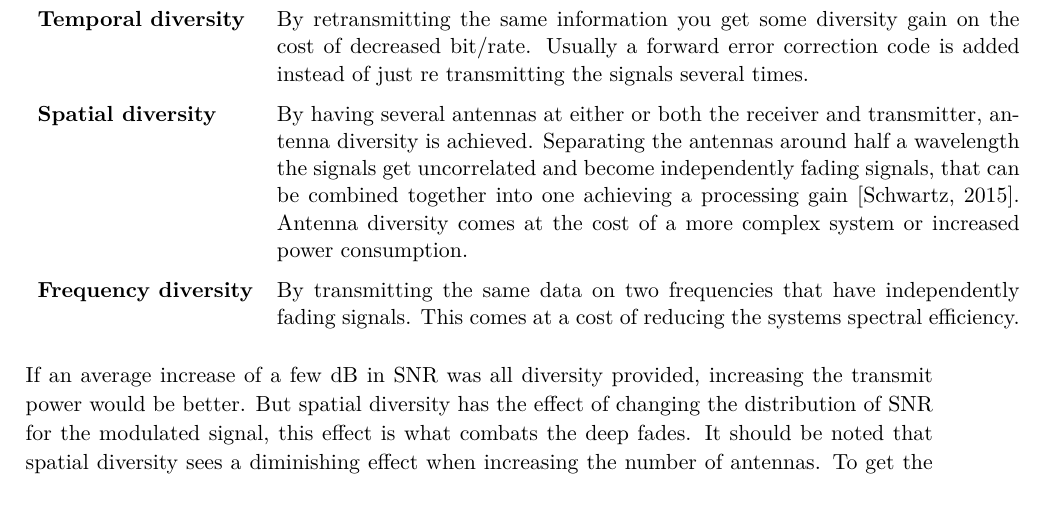
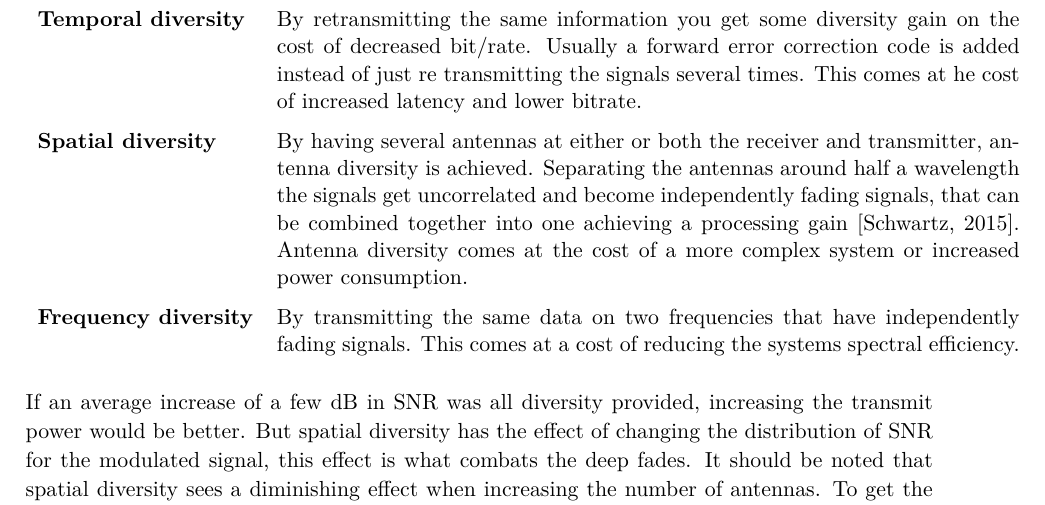
Before and after one commit to tkjj13/P8, a LaTeX thesis (report/main.tex, which reads report/chapter/channel.tex): part of page 20 of 58, cut so that both start at the same text. Compiled offline with pdfLaTeX.

Commit message:
added to temperal diversity

```diff
--- a/report/chapter/channel.tex
+++ b/report/chapter/channel.tex
@@ -196,7 +196,7 @@ Diversity is used to combat fading in a wireless system. By using clever techniq
 The overall goal is to provide a gain in signal quality by having several signals that independently fade from each other with as little cost as possible in power consumption, bit rate, system complexity or other resources.There are several ways to achieve diversity in a wireless system:
 
 \begin{tabular}{lp{13.1cm}}
-\textbf{Temporal diversity} & By retransmitting the same information you get some diversity gain on the cost of decreased bit/rate. Usually a forward error correction code is added instead of just re transmitting the signals several times. \\
+\textbf{Temporal diversity} & By retransmitting the same information you get some diversity gain on the cost of decreased bit/rate. Usually a forward error correction code is added instead of just re transmitting the signals several times. This comes at he cost of increased latency and lower bitrate.  \\
 \textbf{Spatial diversity} & By having several antennas at either or both the receiver and transmitter, antenna diversity is achieved. Separating the antennas around half a wavelength the signals get uncorrelated and become independently fading signals, that can be combined together into one achieving a processing gain \citep{diversityAntenna}. Antenna diversity comes at the cost of a more complex system or increased power consumption.\\
 \textbf{Frequency diversity} & By transmitting the same data on two frequencies that have independently fading signals. This comes at a cost of reducing the systems spectral efficiency.
 \end{tabular}
```
